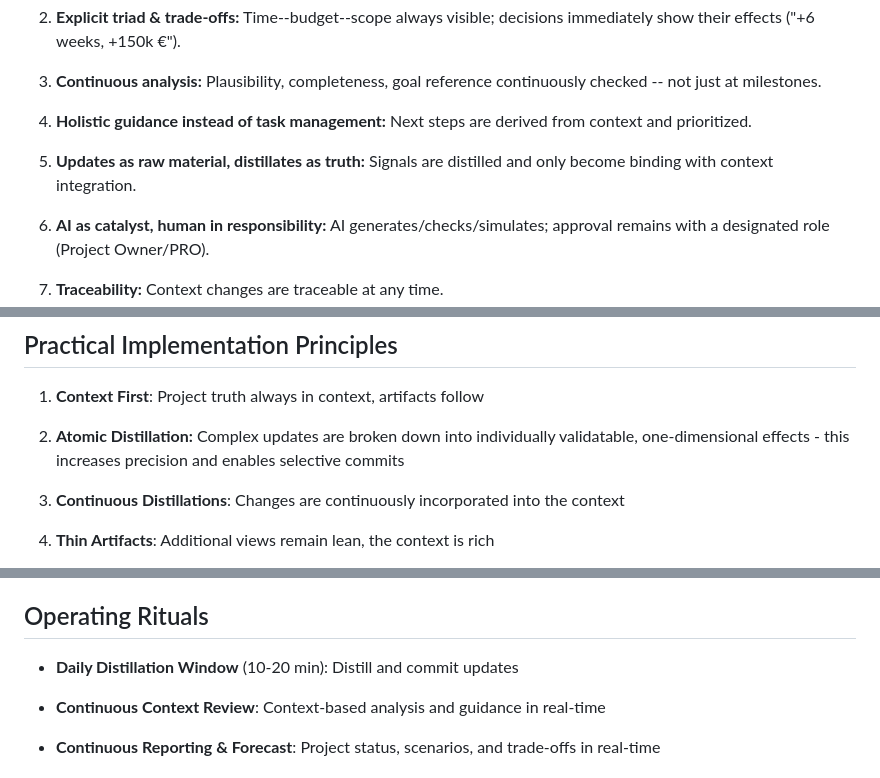
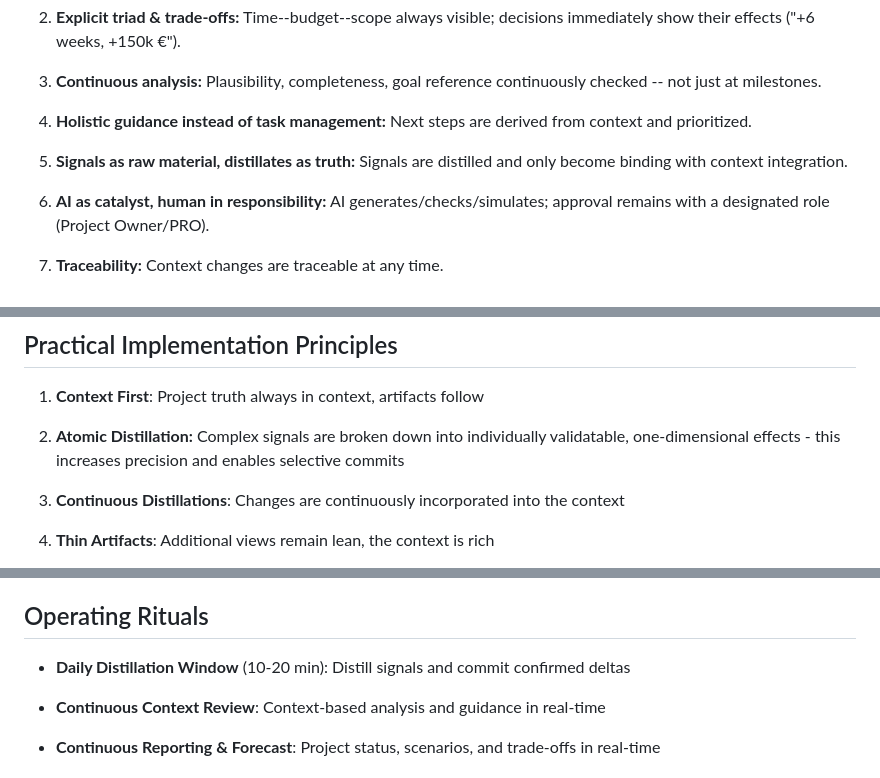
Before and after one commit to Neo552/CDPM, a Markdown page: docs/EN/CDPM-Whitepaper.md, 3 parts joined by grey strips. Rendered like a GitHub page.

```diff
--- a/docs/EN/CDPM-Whitepaper.md
+++ b/docs/EN/CDPM-Whitepaper.md
@@ -126,7 +126,7 @@ A future-proof project management framework needs:
 
 4. **Holistic guidance instead of task management:** Next steps are derived from context and prioritized.
 
-5. **Updates as raw material, distillates as truth:** Signals are distilled and only become binding with context integration.
+5. **Signals as raw material, distillates as truth:** Signals are distilled and only become binding with context integration.
 
 6. **AI as catalyst, human in responsibility:** AI generates/checks/simulates; approval remains with a designated role (Project Owner/PRO).
 
@@ -409,7 +409,7 @@ event, or product projects.
 
 1. **Context First**: Project truth always in context, artifacts follow
 
-2. **Atomic Distillation:** Complex updates are broken down into individually validatable, one-dimensional effects - this increases precision and enables selective commits
+2. **Atomic Distillation:** Complex signals are broken down into individually validatable, one-dimensional effects - this increases precision and enables selective commits
 
 3. **Continuous Distillations**: Changes are continuously incorporated into the context
 
@@ -426,7 +426,7 @@ event, or product projects.
 
 ## Operating Rituals
 
-- **Daily Distillation Window** (10-20 min): Distill and commit updates
+- **Daily Distillation Window** (10-20 min): Distill signals and commit confirmed deltas
 
 - **Continuous Context Review**: Context-based analysis and guidance in real-time
 
```
Also changed, not shown: other parts of docs/EN/CDPM-Whitepaper.md (+7 -7 lines), docs/DE/CDPM-Whitepaper.md (+13 -13 lines).
